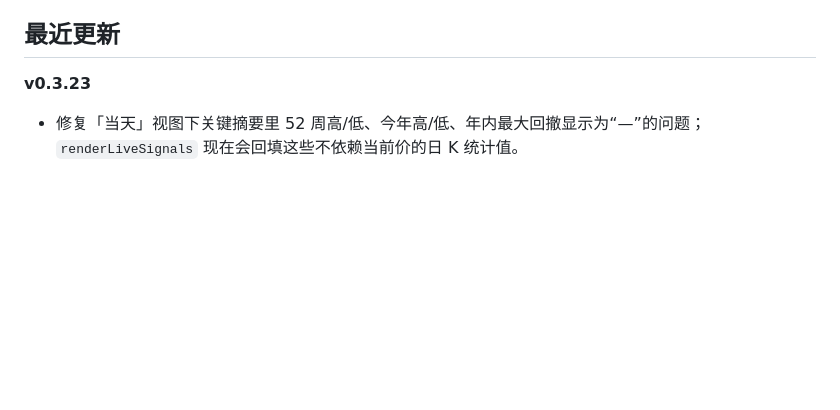
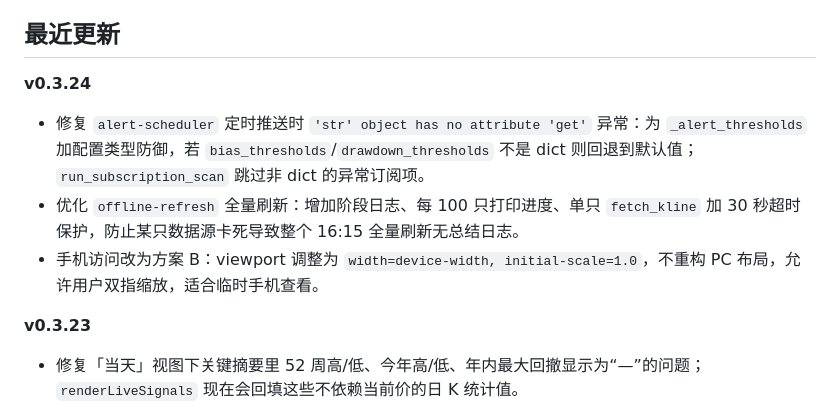
Before and after one commit to qwgaan/etf-analysis, a Markdown page: README.md, the part around the change. GitHub-like rendering; blank space fills up the shorter version.

```diff
--- a/README.md
+++ b/README.md
@@ -18,6 +18,11 @@
 - 📤 筛选结果导出 CSV / JSON
 
 ## 最近更新
+
+**v0.3.24**
+- 修复 `alert-scheduler` 定时推送时 `'str' object has no attribute 'get'` 异常：为 `_alert_thresholds` 加配置类型防御，若 `bias_thresholds`/`drawdown_thresholds` 不是 dict 则回退到默认值；`run_subscription_scan` 跳过非 dict 的异常订阅项。
+- 优化 `offline-refresh` 全量刷新：增加阶段日志、每 100 只打印进度、单只 `fetch_kline` 加 30 秒超时保护，防止某只数据源卡死导致整个 16:15 全量刷新无总结日志。
+- 手机访问改为方案 B：viewport 调整为 `width=device-width, initial-scale=1.0`，不重构 PC 布局，允许用户双指缩放，适合临时手机查看。
 
 **v0.3.23**
 - 修复「当天」视图下关键摘要里 52 周高/低、今年高/低、年内最大回撤显示为“—”的问题；`renderLiveSignals` 现在会回填这些不依赖当前价的日 K 统计值。
```
